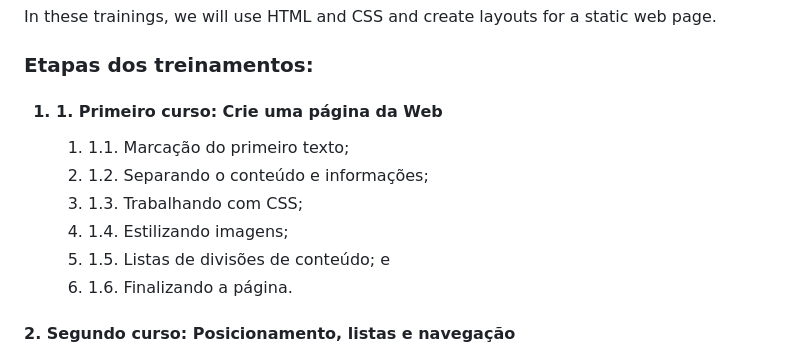
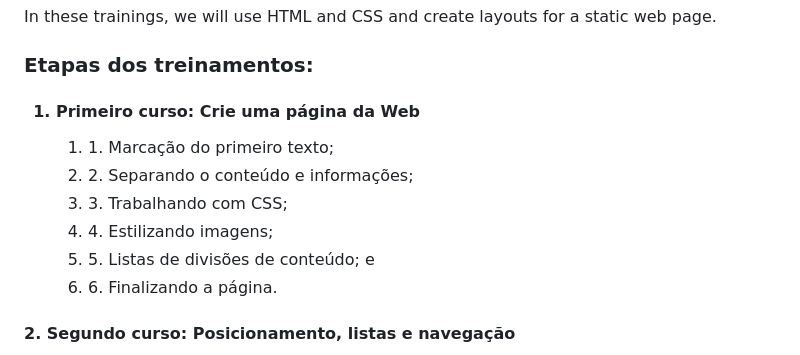
Before and after one commit to boniseixas/barbeariaSeSo-pagWeb, a Markdown page: README.md, the part around the change. Rendered like a GitHub page.

Commit message:
Formatando o README.md

```diff
--- a/README.md
+++ b/README.md
@@ -12,14 +12,14 @@ In these trainings, we will use HTML and CSS and create layouts for a static web
 
 <h3>Etapas dos treinamentos:</h3>
 <ol>
-   <h4><li>1. Primeiro curso: Crie uma página da Web</li></h4>
+   <h4><li>Primeiro curso: Crie uma página da Web</li></h4>
       <ol>
-         <li>1.1. Marcação do primeiro texto;</li>
-         <li>1.2. Separando o conteúdo e informações;</li>
-         <li>1.3. Trabalhando com CSS;</li>
-         <li>1.4. Estilizando imagens;</li>
-         <li>1.5. Listas de divisões de conteúdo; e</li>
-         <li>1.6. Finalizando a página.</li>
+         <li>1. Marcação do primeiro texto;</li>
+         <li>2. Separando o conteúdo e informações;</li>
+         <li>3. Trabalhando com CSS;</li>
+         <li>4. Estilizando imagens;</li>
+         <li>5. Listas de divisões de conteúdo; e</li>
+         <li>6. Finalizando a página.</li>
       </ol>
 </ol>
 
```
